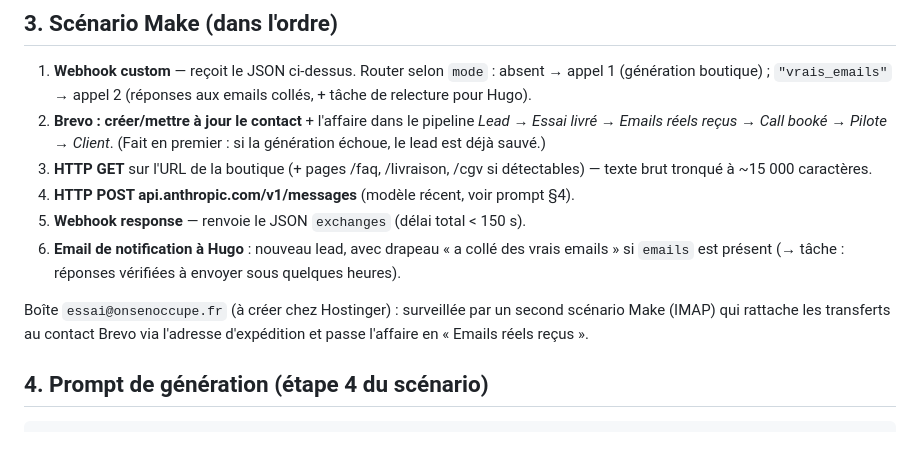
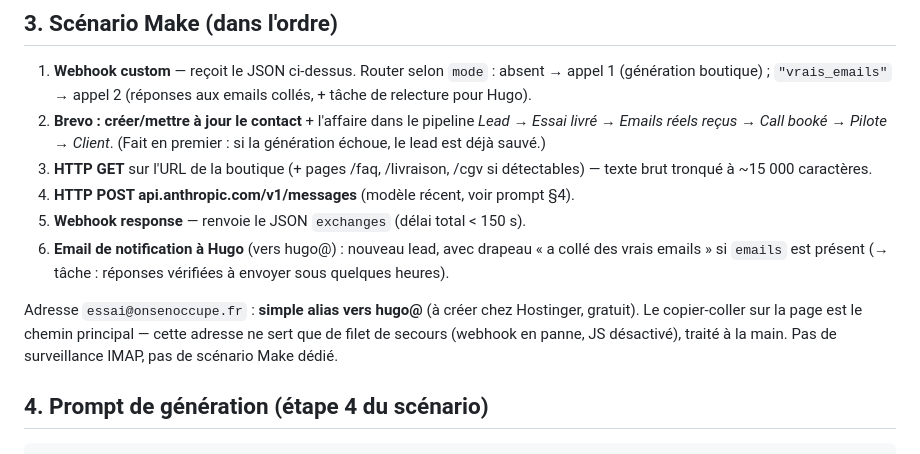
Before and after one commit to dklhqsbaegh/onsenoccupe, a Markdown page: ESSAI-BACKEND.md, the part around the change. Drawn GitHub-style.

Commit message:
essai@ devient un alias vers hugo@ — le copier-coller est le chemin principal
Le transfert d'emails n'est plus qu'un filet de secours (webhook en panne,
noscript) : plus de boîte dédiée ni de surveillance IMAP Make. Une seule
vraie boîte (hugo@), essai@ et contact@ en alias.

Co-Authored-By: Claude Fable 5 <noreply@anthropic.com>

```diff
--- a/ESSAI-BACKEND.md
+++ b/ESSAI-BACKEND.md
@@ -90,13 +90,14 @@ enregistré le contact AVANT de générer.
    /cgv si détectables) — texte brut tronqué à ~15 000 caractères.
 4. **HTTP POST api.anthropic.com/v1/messages** (modèle récent, voir prompt §4).
 5. **Webhook response** — renvoie le JSON `exchanges` (délai total < 150 s).
-6. **Email de notification à Hugo** : nouveau lead, avec drapeau « a collé
-   des vrais emails » si `emails` est présent (→ tâche : réponses vérifiées
-   à envoyer sous quelques heures).
+6. **Email de notification à Hugo** (vers hugo@) : nouveau lead, avec
+   drapeau « a collé des vrais emails » si `emails` est présent (→ tâche :
+   réponses vérifiées à envoyer sous quelques heures).
 
-Boîte `essai@onsenoccupe.fr` (à créer chez Hostinger) : surveillée par un
-second scénario Make (IMAP) qui rattache les transferts au contact Brevo
-via l'adresse d'expédition et passe l'affaire en « Emails réels reçus ».
+Adresse `essai@onsenoccupe.fr` : **simple alias vers hugo@** (à créer chez
+Hostinger, gratuit). Le copier-coller sur la page est le chemin principal —
+cette adresse ne sert que de filet de secours (webhook en panne, JS désactivé),
+traité à la main. Pas de surveillance IMAP, pas de scénario Make dédié.
 
 ## 4. Prompt de génération (étape 4 du scénario)
 
```
Also changed, not shown: A-REMPLACER.md (+2 -1 lines).
